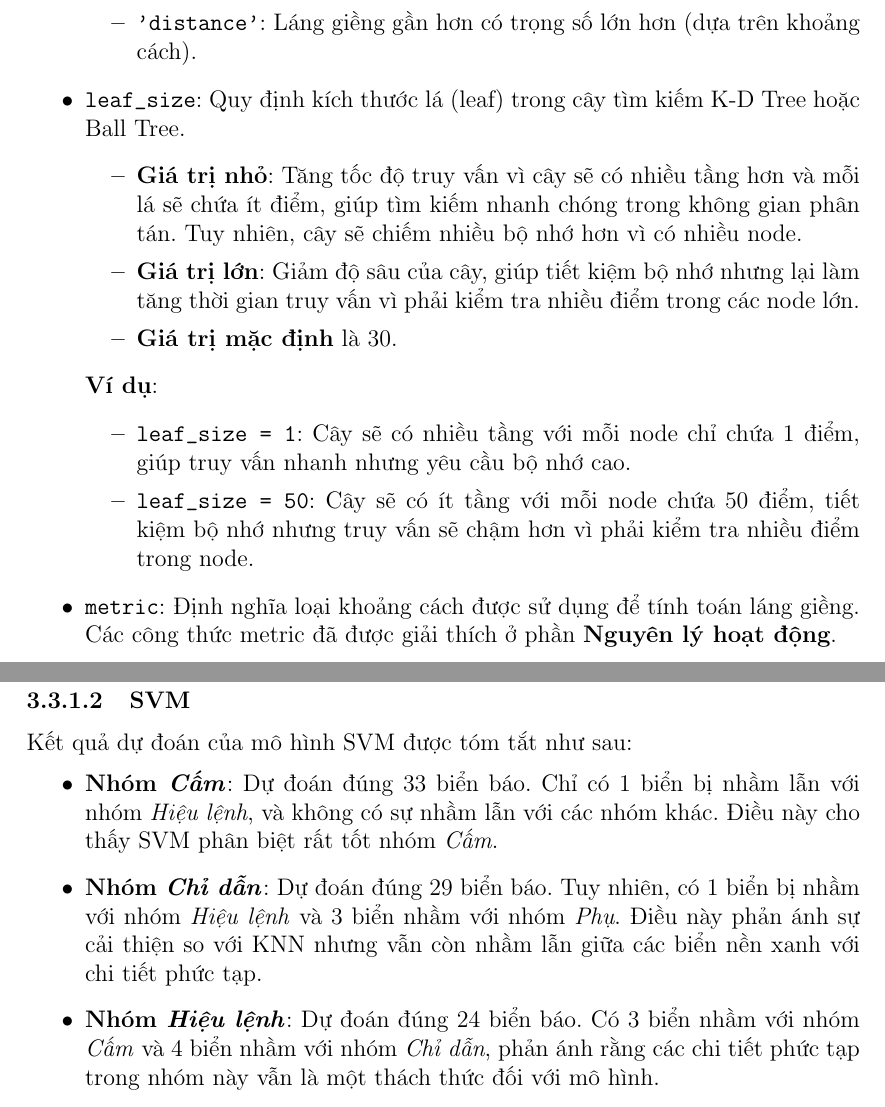
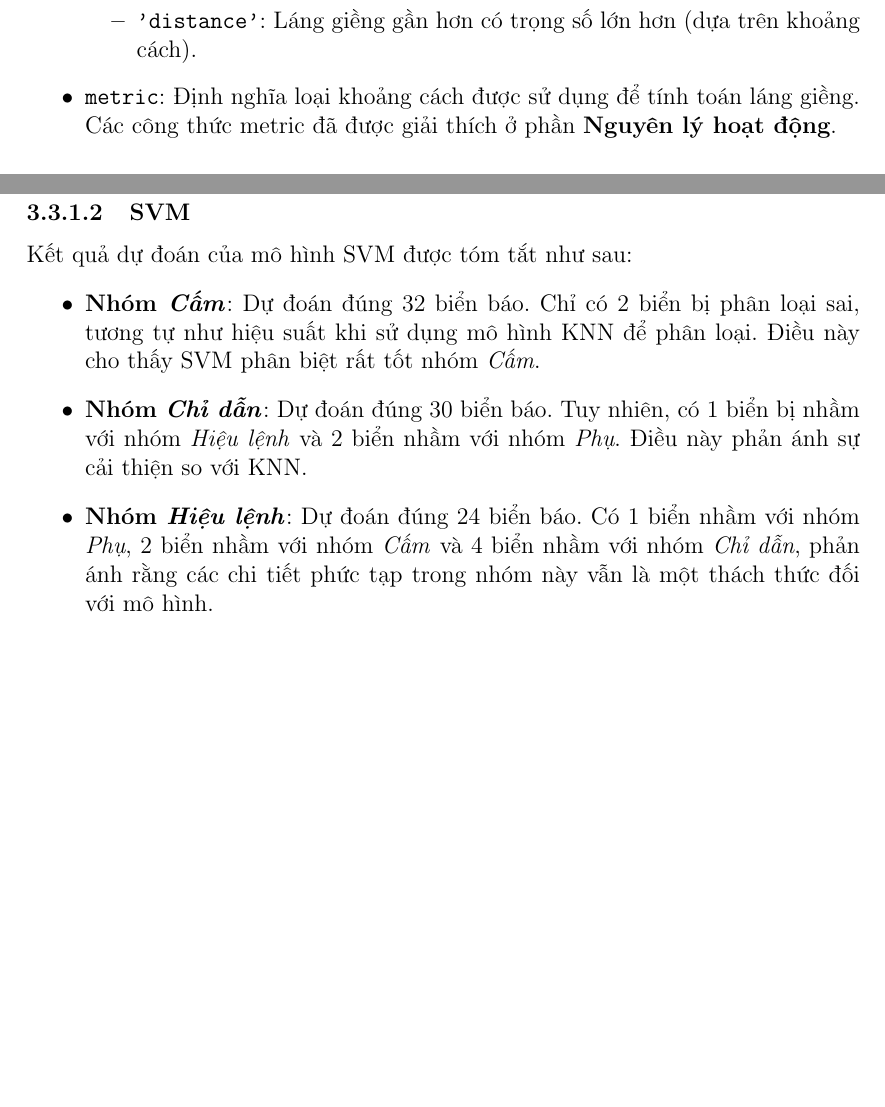
Before and after one commit to l1aF-2027/Traffic-Sign-Classification-through-Images, a LaTeX document (report/CS231_final_project_report.tex): two parts of pages 18 and 29 of 38 before the commit and two parts of pages 18 and 28 of 37 after it, joined at a grey line, cut so that both start at the same text, the shorter picture padded with empty space. Compiled offline with pdfLaTeX.

Commit message:
update report.tex

```diff
--- a/report/CS231_final_project_report.tex
+++ b/report/CS231_final_project_report.tex
@@ -579,19 +578,6 @@ y_pred = knn_model.predict(X_test)
     \begin{itemize}
         \item \texttt{'uniform'}: Mọi láng giềng có trọng số như nhau.
         \item \texttt{'distance'}: Láng giềng gần hơn có trọng số lớn hơn (dựa trên khoảng cách).
-    \end{itemize}
-
-    \item \texttt{leaf\_size}: Quy định kích thước lá (leaf) trong cây tìm kiếm K-D Tree hoặc Ball Tree.
-    \begin{itemize}
-        \item \textbf{Giá trị nhỏ}: Tăng tốc độ truy vấn vì cây sẽ có nhiều tầng hơn và mỗi lá sẽ chứa ít điểm, giúp tìm kiếm nhanh chóng trong không gian phân tán. Tuy nhiên, cây sẽ chiếm nhiều bộ nhớ hơn vì có nhiều node.
-        \item \textbf{Giá trị lớn}: Giảm độ sâu của cây, giúp tiết kiệm bộ nhớ nhưng lại làm tăng thời gian truy vấn vì phải kiểm tra nhiều điểm trong các node lớn.
-        \item \textbf{Giá trị mặc định} là 30.
-    \end{itemize}
-
-    \noindent \textbf{Ví dụ}:
-    \begin{itemize}
-        \item \texttt{leaf\_size = 1}: Cây sẽ có nhiều tầng với mỗi node chỉ chứa 1 điểm, giúp truy vấn nhanh nhưng yêu cầu bộ nhớ cao.
-        \item \texttt{leaf\_size = 50}: Cây sẽ có ít tầng với mỗi node chứa 50 điểm, tiết kiệm bộ nhớ nhưng truy vấn sẽ chậm hơn vì phải kiểm tra nhiều điểm trong node.
     \end{itemize}
 
     \item \texttt{metric}: Định nghĩa loại khoảng cách được sử dụng để tính toán láng giềng. Các công thức metric đã được giải thích ở phần \textbf{Nguyên lý hoạt động}.
@@ -997,6 +981,4 @@ Trong đó:
 \paragraph{KNN}
 Kết quả dự đoán của mô hình KNN được tóm tắt như sau:
 \begin{itemize}
-    \item Nhóm \textit{Cấm}: Dự đoán đúng 33 biển báo. Chỉ có 1 biển bị nhầm lẫn với nhóm \textit{Hiệu lệnh}, cho thấy KNN nhận diện tốt các đặc trưng của nhóm này.
-    \item Nhóm \textit{Chỉ dẫn}: Dự đoán đúng 23 biển báo. Tuy nhiên, có 3 biển bị nhầm với nhóm \textit{Hiệu lệnh} và 7 biển nhầm với nhóm \textit{Phụ}, điều này cho thấy khó khăn trong việc phân biệt giữa các biển nền xanh và biển có chi tiết phức tạp.
-    \item Nhóm \textit{Hiệu lệnh}: Dự đoán đúng 25 biển báo. 5 biển bị nhầm với nhóm \textit{Cấm} và 1 biển bị nhầm với nhóm \textit{Chỉ dẫn}, điều này có thể bắt nguồn từ sự tương đồng về hình dạng.
+    \item Nhóm \textit{Cấm}: Dự đoán đúng 32 biển báo. Chỉ có 2 biển bị nhầm lẫn, cho thấy KNN nhận diện tốt các đặc trưng của nhóm này.
@@ -1017,7 +1001,7 @@ Mô hình KNN đạt hiệu suất cao đối với nhóm \textit{Cấm} và \te
 \paragraph{SVM}
 Kết quả dự đoán của mô hình SVM được tóm tắt như sau:
 \begin{itemize}
-    \item \textbf{Nhóm \textit{Cấm}}: Dự đoán đúng 33 biển báo. Chỉ có 1 biển bị nhầm lẫn với nhóm \textit{Hiệu lệnh}, và không có sự nhầm lẫn với các nhóm khác. Điều này cho thấy SVM phân biệt rất tốt nhóm \textit{Cấm}.
-    \item \textbf{Nhóm \textit{Chỉ dẫn}}: Dự đoán đúng 29 biển báo. Tuy nhiên, có 1 biển bị nhầm với nhóm \textit{Hiệu lệnh} và 3 biển nhầm với nhóm \textit{Phụ}. Điều này phản ánh sự cải thiện so với KNN nhưng vẫn còn nhầm lẫn giữa các biển nền xanh với chi tiết phức tạp.
-    \item \textbf{Nhóm \textit{Hiệu lệnh}}: Dự đoán đúng 24 biển báo. Có 3 biển nhầm với nhóm \textit{Cấm} và 4 biển nhầm với nhóm \textit{Chỉ dẫn}, phản ánh rằng các chi tiết phức tạp trong nhóm này vẫn là một thách thức đối với mô hình.
+    \item \textbf{Nhóm \textit{Cấm}}: Dự đoán đúng 32 biển báo. Chỉ có 2 biển bị phân loại sai, tương tự như hiệu suất khi sử dụng mô hình KNN để phân loại. Điều này cho thấy SVM phân biệt rất tốt nhóm \textit{Cấm}.
+    \item \textbf{Nhóm \textit{Chỉ dẫn}}: Dự đoán đúng 30 biển báo. Tuy nhiên, có 1 biển bị nhầm với nhóm \textit{Hiệu lệnh} và 2 biển nhầm với nhóm \textit{Phụ}. Điều này phản ánh sự cải thiện so với KNN.
+    \item \textbf{Nhóm \textit{Hiệu lệnh}}: Dự đoán đúng 24 biển báo. Có 1 biển nhầm với nhóm \textit{Phụ}, 2 biển nhầm với nhóm \textit{Cấm} và 4 biển nhầm với nhóm \textit{Chỉ dẫn}, phản ánh rằng các chi tiết phức tạp trong nhóm này vẫn là một thách thức đối với mô hình.
     \item \textbf{Nhóm \textit{Nguy hiểm}}: Dự đoán đúng toàn bộ 29 biển báo mà không có bất kỳ sự nhầm lẫn nào. Điều này cho thấy SVM nhận diện xuất sắc các đặc trưng nổi bật của nhóm \textit{Nguy hiểm}.
@@ -1159,5 +1143,5 @@ Các ảnh dưới đây không tồn tại trong bộ dữ liệu huấn luyệ
 
-- Nhóm \textit{Hiệu lệnh} và \textit{Chỉ dẫn} thường bị nhầm lẫn do màu sắc và hình dạng tương đồng. Điều này thể hiện sự cần thiết phải cải thiện khả năng phân biệt chi tiết giữa các biển báo này.
+- Nhóm \textit{Hiệu lệnh}, \textit{Chỉ dẫn} và \textit{Phụ} thường bị nhầm lẫn do màu sắc, hình dạng có phần tương đồng kèm theo nội dung chi tiết trong biển báo là quá nhiều. Điều này thể hiện sự cần thiết phải cải thiện khả năng phân biệt chi tiết giữa các biển báo này.
 
 - Điều kiện môi trường có thể gây khó khăn cho việc nhận diện biển báo, chẳng hạn như khi biển báo bị che khuất bởi ánh sáng yếu, thời tiết xấu như mưa hoặc sương mù, hoặc khi hình ảnh có chất lượng kém. Những yếu tố này ảnh hưởng đến khả năng quan sát và phân loại chính xác của mô hình.
 
```
Also changed, not shown: report/CS231_final_project_report.tex (27 more changed lines).
